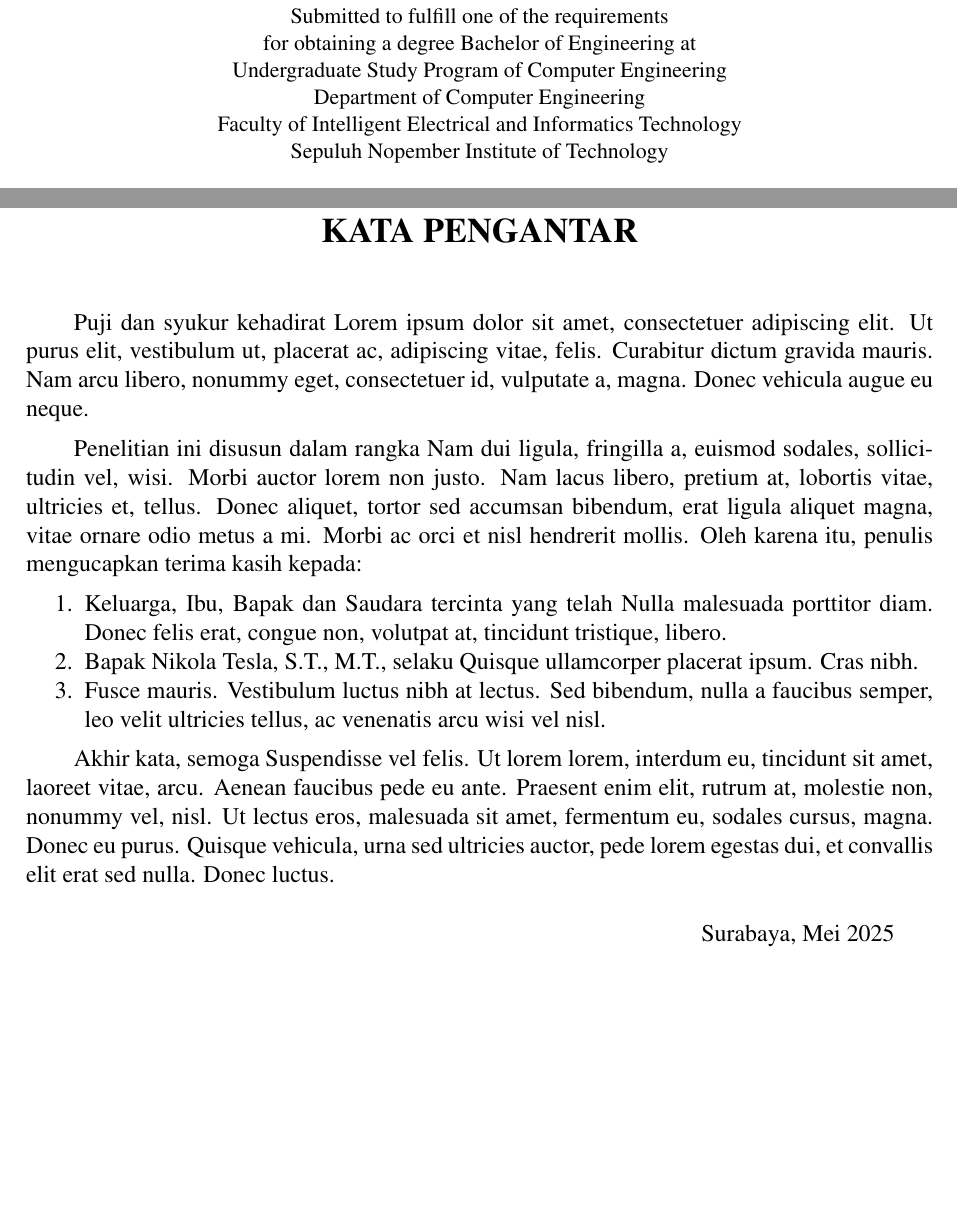
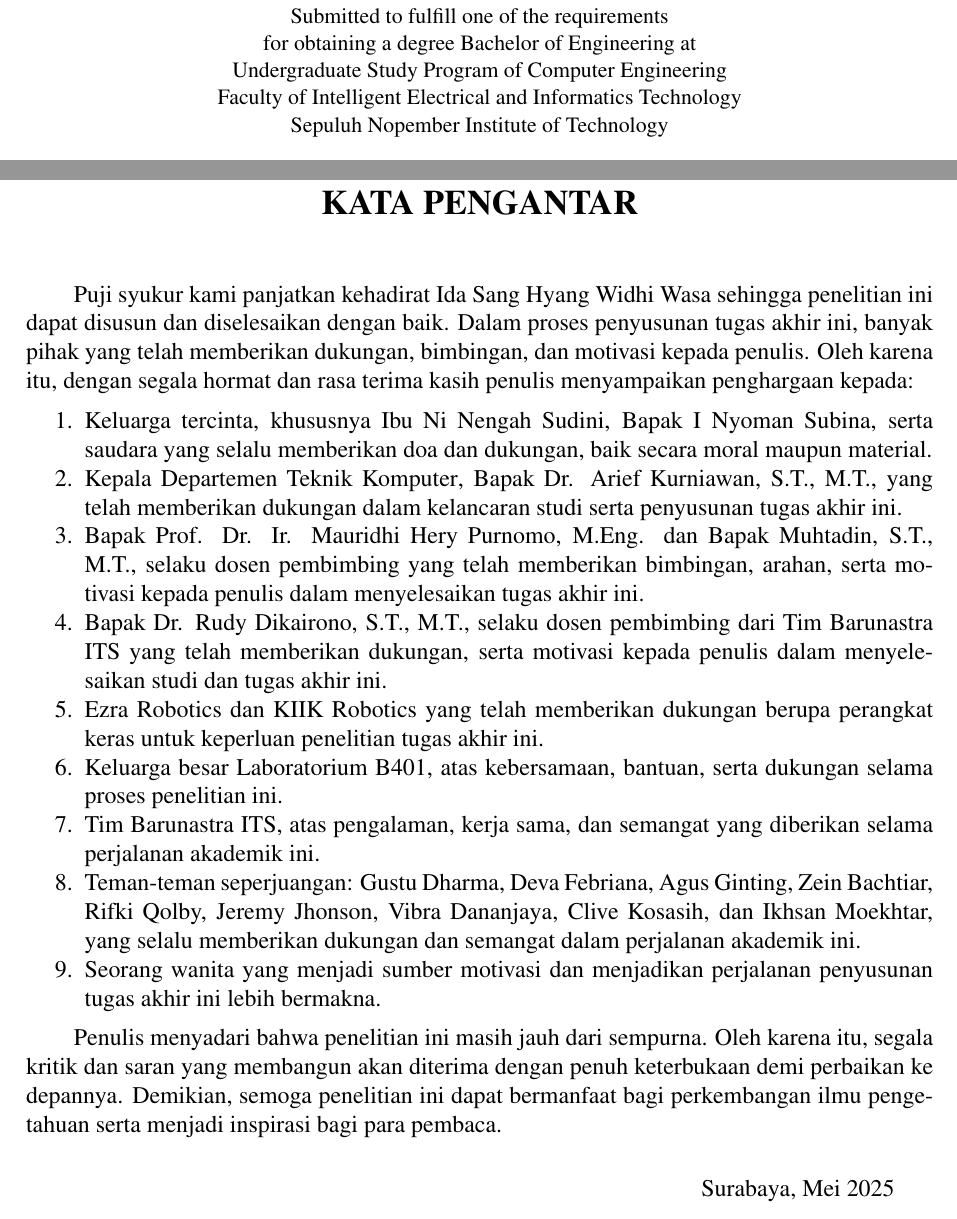
Before and after one commit to agus-darmawan/its-thessis-book, a LaTeX thesis (main.tex, which reads lainnya/kata-pengantar.tex, lainnya/lembar-pengesahan-en.tex): two parts of pages 8 and 18 of 39, joined at a grey line, cut so that both start at the same text, the shorter picture padded with empty space. Compiled offline with pdfLaTeX.

Commit message:
feat: add auxiliary files

```diff
--- a/lainnya/kata-pengantar.tex
+++ b/lainnya/kata-pengantar.tex
@@ -9,22 +9,21 @@
 
 % Ubah paragraf-paragraf berikut dengan isi dari kata pengantar
 
-Puji dan syukur kehadirat \lipsum[1][1-5]
-
-Penelitian ini disusun dalam rangka \lipsum[2][1-5]
-Oleh karena itu, penulis mengucapkan terima kasih kepada:
+Puji syukur kami panjatkan kehadirat Ida Sang Hyang Widhi Wasa  sehingga penelitian ini dapat disusun dan diselesaikan dengan baik. Dalam proses penyusunan tugas akhir ini, banyak pihak yang telah memberikan dukungan, bimbingan, dan motivasi kepada penulis. Oleh karena itu, dengan segala hormat dan rasa terima kasih  penulis menyampaikan penghargaan kepada:
 
 \begin{enumerate}[nolistsep]
-
-  \item Keluarga, Ibu, Bapak dan Saudara tercinta yang telah \lipsum[3][1-2]
-
-  \item Bapak Nikola Tesla, S.T., M.T., selaku \lipsum[4][1-2]
-
-  \item \lipsum[5][1-3]
-
+  \item Keluarga tercinta, khususnya Ibu Ni Nengah Sudini, Bapak I Nyoman Subina, serta saudara yang selalu memberikan doa dan dukungan, baik secara moral maupun material.
+  \item Kepala Departemen \studyprogram{}, Bapak \headofdepartment{}, yang telah memberikan dukungan dalam kelancaran studi serta penyusunan tugas akhir ini.
+  \item Bapak \advisor{} dan Bapak \coadvisor{}, selaku dosen pembimbing yang telah memberikan bimbingan, arahan, serta motivasi kepada penulis dalam menyelesaikan tugas akhir ini.
+  \item Bapak Dr. Rudy Dikairono, S.T., M.T., selaku dosen pembimbing dari Tim Barunastra ITS yang telah memberikan dukungan, serta motivasi kepada penulis dalam menyelesaikan studi dan tugas akhir ini.
+  \item Ezra Robotics dan KIIK Robotics yang telah memberikan dukungan berupa perangkat keras untuk keperluan penelitian tugas akhir ini.
+  \item Keluarga besar Laboratorium B401, atas kebersamaan, bantuan, serta dukungan selama proses penelitian ini.
+  \item Tim Barunastra ITS, atas pengalaman, kerja sama, dan semangat yang diberikan selama perjalanan akademik ini.
+  \item Teman-teman seperjuangan: Gustu Dharma, Deva Febriana, Agus Ginting, Zein Bachtiar, Rifki Qolby, Jeremy Jhonson, Vibra Dananjaya, Clive Kosasih, dan Ikhsan Moekhtar, yang selalu memberikan dukungan dan semangat dalam perjalanan akademik ini.
+  \item Seorang wanita yang menjadi sumber motivasi dan menjadikan perjalanan penyusunan tugas akhir ini lebih bermakna.
 \end{enumerate}
 
-Akhir kata, semoga \lipsum[6][1-8]
+Penulis menyadari bahwa penelitian ini masih jauh dari sempurna. Oleh karena itu, segala kritik dan saran yang membangun akan diterima dengan penuh keterbukaan demi perbaikan ke depannya.  Demikian, semoga penelitian ini dapat bermanfaat bagi perkembangan ilmu pengetahuan serta menjadi inspirasi bagi para pembaca.
 
 \begin{flushright}
   \begin{tabular}[b]{c}
--- a/lainnya/lembar-pengesahan-en.tex
+++ b/lainnya/lembar-pengesahan-en.tex
@@ -19,7 +19,6 @@
   \\Submitted to fulfill one of the requirements \\
   for obtaining a degree Bachelor of Engineering at \\
   Undergraduate Study Program of \engstudyprogram{} \\
-  Department of \engdepartment{} \\
   Faculty of \engfaculty{} \\
   Sepuluh Nopember Institute of Technology
 \end{center}
```
